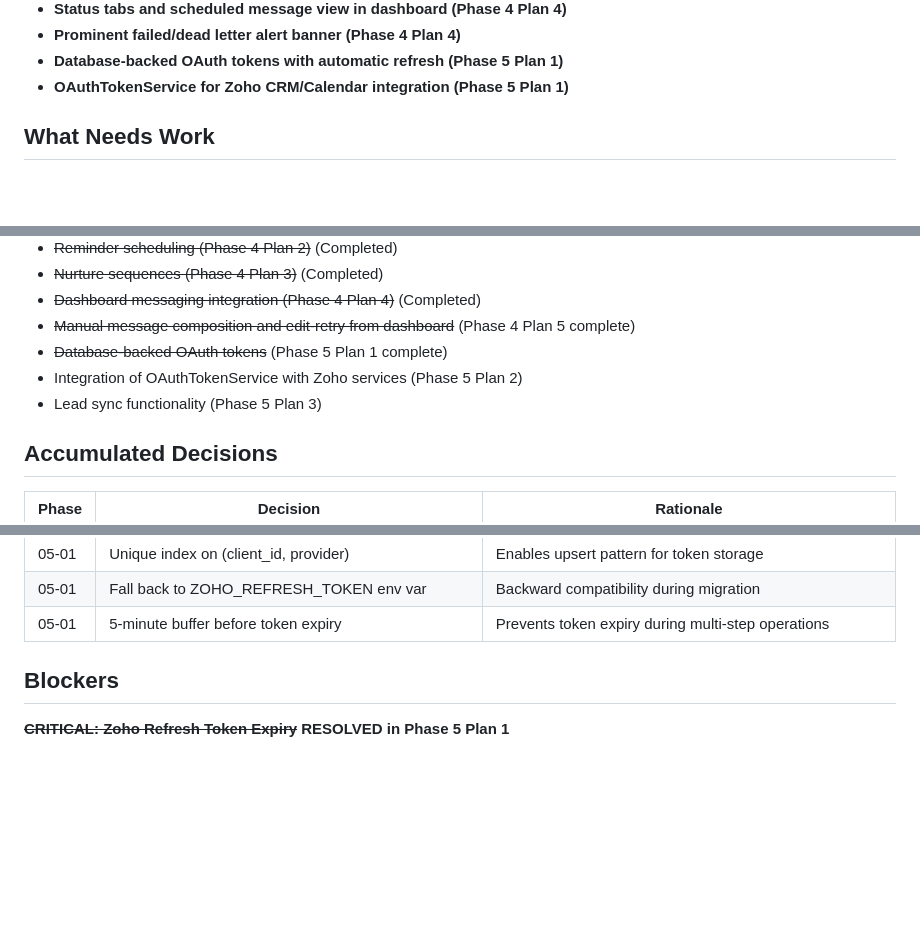
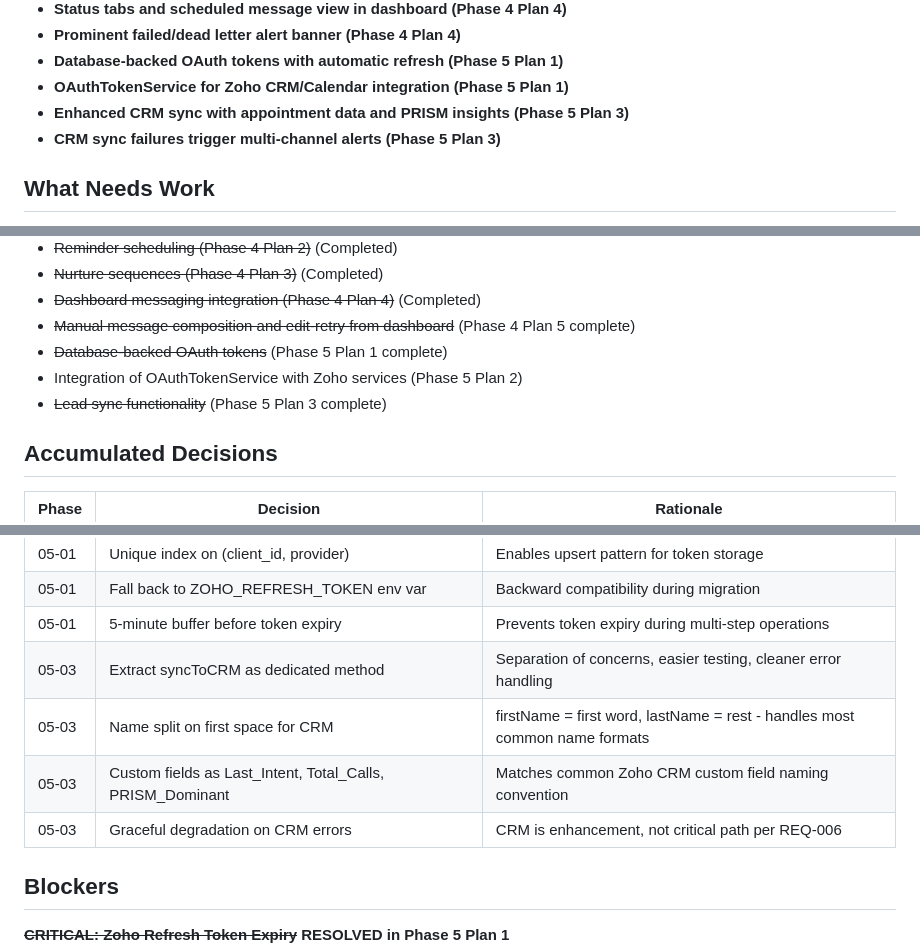
Before and after one commit to whoisjaso/xlnc-perception, a Markdown page: .planning/STATE.md, 3 parts joined by grey strips. Rendered like a GitHub page; blank space fills up the shorter version.

```diff
--- a/.planning/STATE.md
+++ b/.planning/STATE.md
@@ -150,6 +159,8 @@ Progress: [##########] 80% (Phases 1-4 complete, Phase 5 started)
 - **Prominent failed/dead letter alert banner (Phase 4 Plan 4)**
 - **Database-backed OAuth tokens with automatic refresh (Phase 5 Plan 1)**
 - **OAuthTokenService for Zoho CRM/Calendar integration (Phase 5 Plan 1)**
+- **Enhanced CRM sync with appointment data and PRISM insights (Phase 5 Plan 3)**
+- **CRM sync failures trigger multi-channel alerts (Phase 5 Plan 3)**
 
 ## What Needs Work
 - End-to-end testing with Retell voice agent
@@ -163,7 +174,7 @@ Progress: [##########] 80% (Phases 1-4 complete, Phase 5 started)
 - ~~Manual message composition and edit-retry from dashboard~~ (Phase 4 Plan 5 complete)
 - ~~Database-backed OAuth tokens~~ (Phase 5 Plan 1 complete)
 - Integration of OAuthTokenService with Zoho services (Phase 5 Plan 2)
-- Lead sync functionality (Phase 5 Plan 3)
+- ~~Lead sync functionality~~ (Phase 5 Plan 3 complete)
 
 ## Accumulated Decisions
 
@@ -202,6 +213,10 @@ Progress: [##########] 80% (Phases 1-4 complete, Phase 5 started)
 | 05-01 | Unique index on (client_id, provider) | Enables upsert pattern for token storage |
 | 05-01 | Fall back to ZOHO_REFRESH_TOKEN env var | Backward compatibility during migration |
 | 05-01 | 5-minute buffer before token expiry | Prevents token expiry during multi-step operations |
+| 05-03 | Extract syncToCRM as dedicated method | Separation of concerns, easier testing, cleaner error handling |
+| 05-03 | Name split on first space for CRM | firstName = first word, lastName = rest - handles most common name formats |
+| 05-03 | Custom fields as Last_Intent, Total_Calls, PRISM_Dominant | Matches common Zoho CRM custom field naming convention |
+| 05-03 | Graceful degradation on CRM errors | CRM is enhancement, not critical path per REQ-006 |
 
 ## Blockers
 
```
Also changed, not shown: other parts of .planning/STATE.md (+16 -7 lines), 1 other file.
